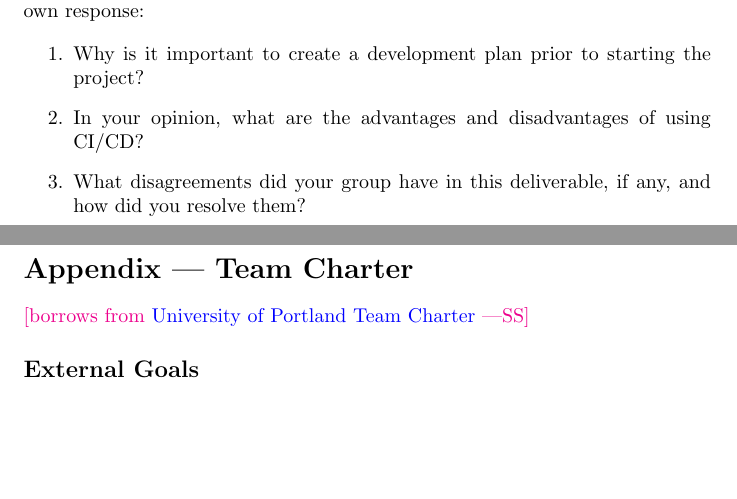
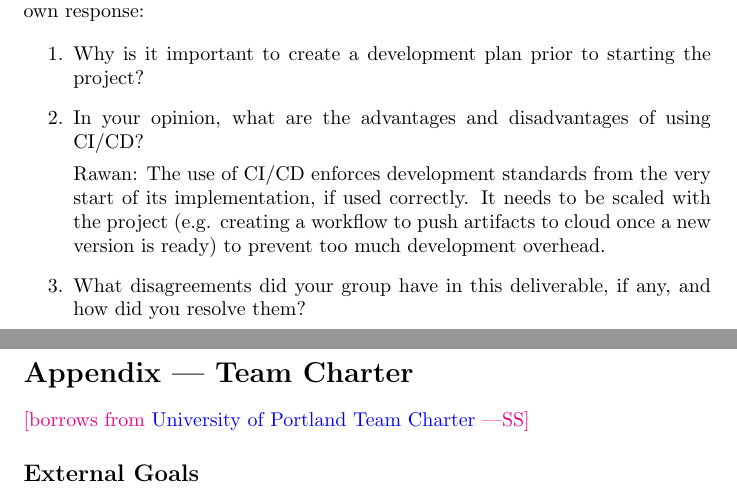
Before and after one commit to speech-buddies/VoiceBridge, a LaTeX document (docs/DevelopmentPlan/DevelopmentPlan.tex): two parts of pages 6 and 7 of 8, joined at a grey line, cut so that both start at the same text, the shorter picture padded with empty space. Compiled offline with pdfLaTeX.

Commit message:
Adding Rawan

```diff
--- a/docs/DevelopmentPlan/DevelopmentPlan.tex
+++ b/docs/DevelopmentPlan/DevelopmentPlan.tex
@@ -203,6 +203,9 @@ Topics to discuss include the following:
     project?
     \item In your opinion, what are the advantages and disadvantages of using
     CI/CD?
+
+Rawan: The use of CI/CD enforces development standards from the very start of its implementation, if used correctly. It needs to be scaled with the project (e.g. creating a workflow to push artifacts to cloud once a new version is ready) to prevent too much development overhead.
+
     \item What disagreements did your group have in this deliverable, if any,
     and how did you resolve them?
 \end{enumerate}
```
